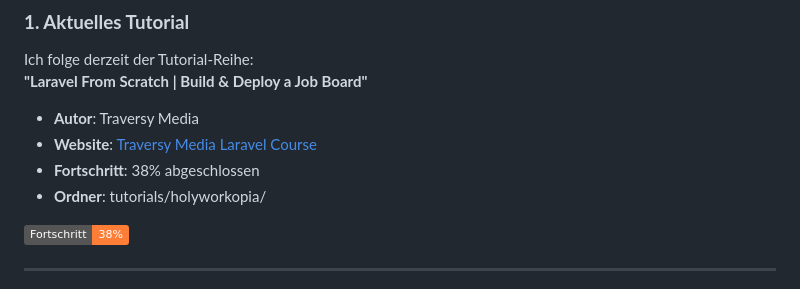
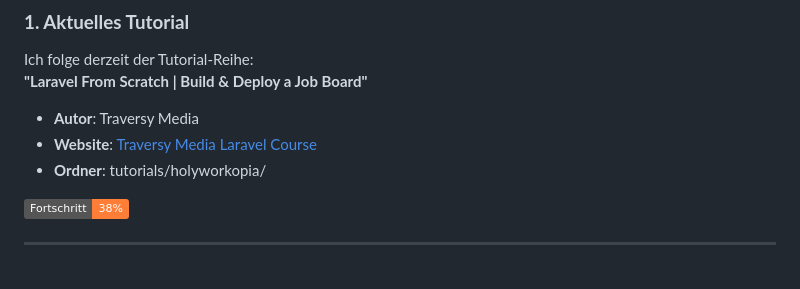
Before and after one commit to HeiligerG/Laravel-Learning, a Markdown page: README.md, the part around the change. Drawn GitHub-style; badges without logos.

```diff
--- a/README.md
+++ b/README.md
@@ -20,7 +20,6 @@ Ich folge derzeit der Tutorial-Reihe:
 **"Laravel From Scratch | Build & Deploy a Job Board"**
 - **Autor**: Traversy Media
 - **Website**: [Traversy Media Laravel Course](https://www.traversymedia.com/)
-- **Fortschritt**: 38% abgeschlossen
 - **Ordner**: tutorials/holyworkopia/
 
 ![Fortschritt](https://img.shields.io/badge/Fortschritt-38%25-orange)
```
